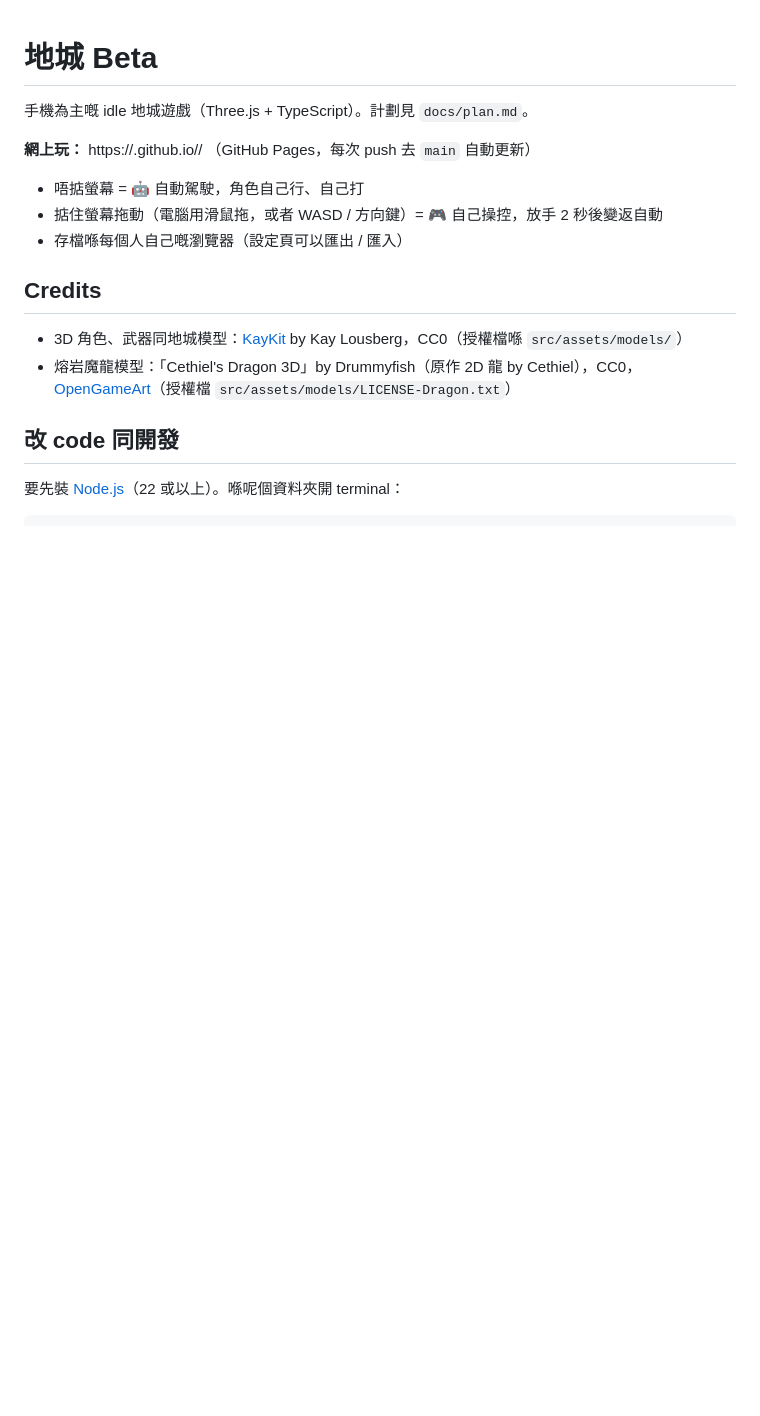
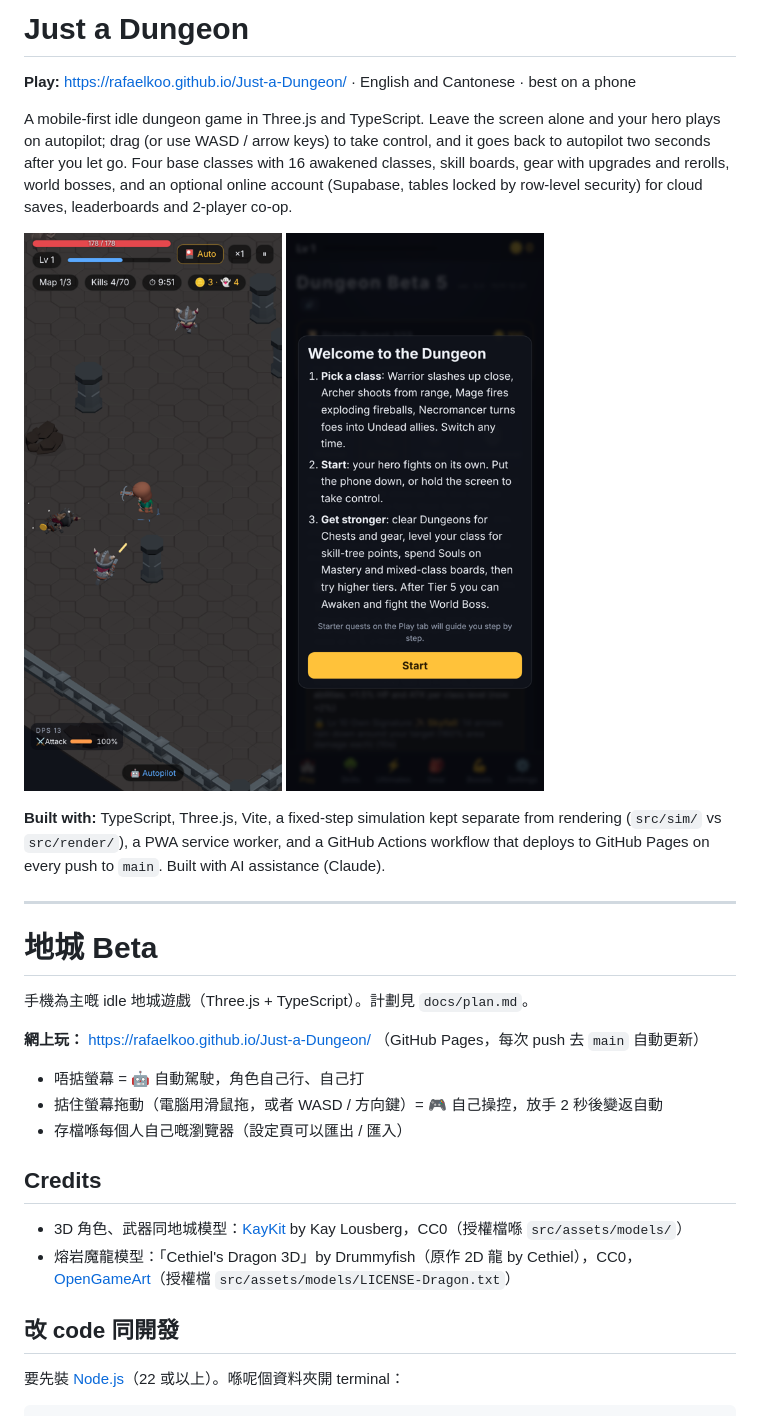
Before and after one commit to rafaelkoo/Just-a-Dungeon, a Markdown page: README.md, the part around the change. GitHub-like rendering; pictures changed too: docs/img/gameplay.png (added), docs/img/menu.png (added); blank space fills up the shorter version.

Commit message:
README: portfolio intro, live link and screenshots (invented sample data)
Co-Authored-By: Claude Opus 5.5 <noreply@anthropic.com>
Claude-Session: https://claude.ai/code/session_01CAiHo9SYebt61iW1UdxFJa

```diff
--- a/README.md
+++ b/README.md
@@ -1,8 +1,23 @@
+# Just a Dungeon
+
+**Play:** https://rafaelkoo.github.io/Just-a-Dungeon/ · English and Cantonese · best on a phone
+
+A mobile-first idle dungeon game in Three.js and TypeScript. Leave the screen alone and your hero plays on autopilot; drag (or use WASD / arrow keys) to take control, and it goes back to autopilot two seconds after you let go. Four base classes with 16 awakened classes, skill boards, gear with upgrades and rerolls, world bosses, and an optional online account (Supabase, tables locked by row-level security) for cloud saves, leaderboards and 2-player co-op.
+
+<p>
+<img src="docs/img/gameplay.png" width="260" alt="Archer fighting skeletons in a dungeon on autopilot, with HP, kills, timer and coins at the top">
+<img src="docs/img/menu.png" width="260" alt="Main menu with the four classes and the Start button">
+</p>
+
+**Built with:** TypeScript, Three.js, Vite, a fixed-step simulation kept separate from rendering (`src/sim/` vs `src/render/`), a PWA service worker, and a GitHub Actions workflow that deploys to GitHub Pages on every push to `main`. Built with AI assistance (Claude).
+
+---
+
 # 地城 Beta
 
 手機為主嘅 idle 地城遊戲（Three.js + TypeScript）。計劃見 `docs/plan.md`。
 
-**網上玩：** https://<your-username>.github.io/<repo-name>/ （GitHub Pages，每次 push 去 `main` 自動更新）
+**網上玩：** https://rafaelkoo.github.io/Just-a-Dungeon/ （GitHub Pages，每次 push 去 `main` 自動更新）
 
 - 唔掂螢幕 = 🤖 自動駕駛，角色自己行、自己打
 - 掂住螢幕拖動（電腦用滑鼠拖，或者 WASD / 方向鍵）= 🎮 自己操控，放手 2 秒後變返自動
```
